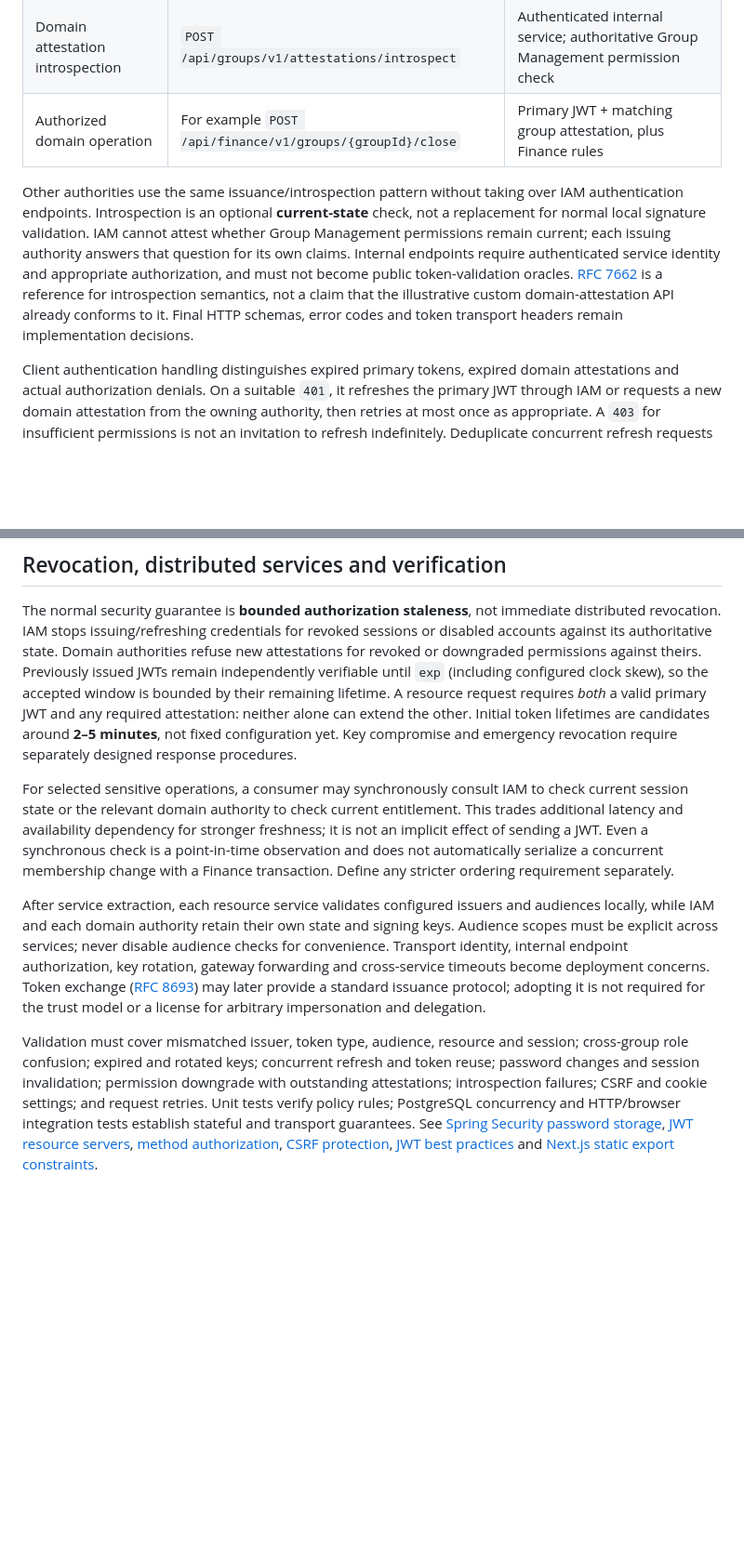
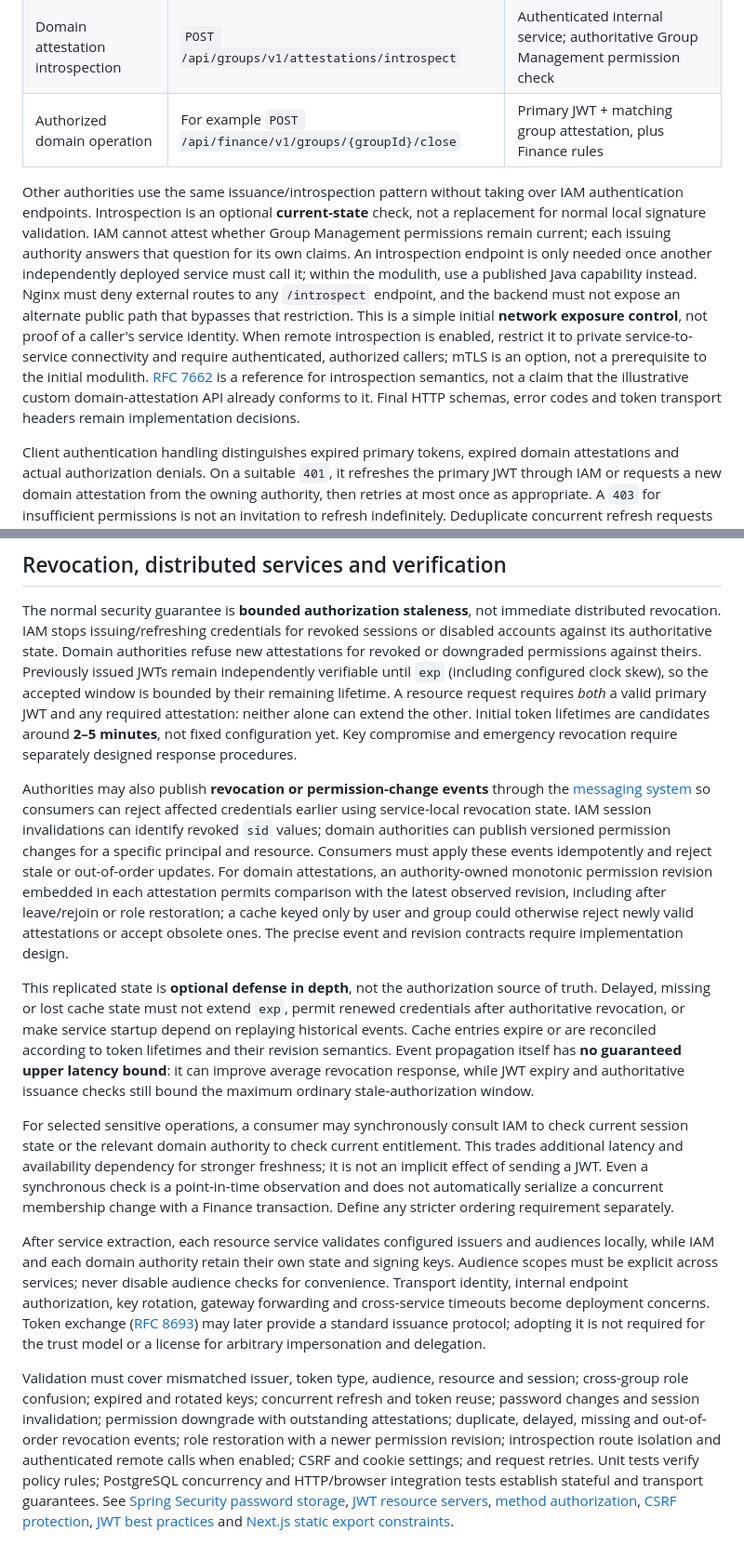
Before and after one commit to frederik-hoeft/min-favs-sharewise, a Markdown page: docs/stack/security.md, 2 parts joined by grey strips. Shown at 93% size. Rendered like a GitHub page; blank space fills up the shorter version.

Commit message:
document possible agile extensions to the security infra

```diff
--- a/docs/stack/security.md
+++ b/docs/stack/security.md
@@ -100,7 +100,7 @@ Proposed resource paths establish consistent *responsibilities*, not a finalized
 | Domain attestation introspection | `POST /api/groups/v1/attestations/introspect` | Authenticated internal service; authoritative Group Management permission check |
 | Authorized domain operation | For example `POST /api/finance/v1/groups/{groupId}/close` | Primary JWT + matching group attestation, plus Finance rules |
 
-Other authorities use the same issuance/introspection pattern without taking over IAM authentication endpoints. Introspection is an optional **current-state** check, not a replacement for normal local signature validation. IAM cannot attest whether Group Management permissions remain current; each issuing authority answers that question for its own claims. Internal endpoints require authenticated service identity and appropriate authorization, and must not become public token-validation oracles. [RFC 7662](https://www.rfc-editor.org/rfc/rfc7662.html) is a reference for introspection semantics, not a claim that the illustrative custom domain-attestation API already conforms to it. Final HTTP schemas, error codes and token transport headers remain implementation decisions.
+Other authorities use the same issuance/introspection pattern without taking over IAM authentication endpoints. Introspection is an optional **current-state** check, not a replacement for normal local signature validation. IAM cannot attest whether Group Management permissions remain current; each issuing authority answers that question for its own claims. An introspection endpoint is only needed once another independently deployed service must call it; within the modulith, use a published Java capability instead. Nginx must deny external routes to any `/introspect` endpoint, and the backend must not expose an alternate public path that bypasses that restriction. This is a simple initial **network exposure control**, not proof of a caller's service identity. When remote introspection is enabled, restrict it to private service-to-service connectivity and require authenticated, authorized callers; mTLS is an option, not a prerequisite to the initial modulith. [RFC 7662](https://www.rfc-editor.org/rfc/rfc7662.html) is a reference for introspection semantics, not a claim that the illustrative custom domain-attestation API already conforms to it. Final HTTP schemas, error codes and token transport headers remain implementation decisions.
 
 Client authentication handling distinguishes expired primary tokens, expired domain attestations and actual authorization denials. On a suitable `401`, it refreshes the primary JWT through IAM or requests a new domain attestation from the owning authority, then retries at most once as appropriate. A `403` for insufficient permissions is not an invitation to refresh indefinitely. Deduplicate concurrent refresh requests to avoid treating parallel refresh-token rotations as replay; do not replay uncertain non-idempotent operations blindly. The client may stop displaying or requesting Finance data when Group Management reports removal, but **that is UX behavior, not a security guarantee**.
 
@@ -108,8 +108,12 @@ Client authentication handling distinguishes expired primary tokens, expired dom
 
 The normal security guarantee is **bounded authorization staleness**, not immediate distributed revocation. IAM stops issuing/refreshing credentials for revoked sessions or disabled accounts against its authoritative state. Domain authorities refuse new attestations for revoked or downgraded permissions against theirs. Previously issued JWTs remain independently verifiable until `exp` (including configured clock skew), so the accepted window is bounded by their remaining lifetime. A resource request requires *both* a valid primary JWT and any required attestation: neither alone can extend the other. Initial token lifetimes are candidates around **2–5 minutes**, not fixed configuration yet. Key compromise and emergency revocation require separately designed response procedures.
 
+Authorities may also publish **revocation or permission-change events** through the [messaging system](messaging.md) so consumers can reject affected credentials earlier using service-local revocation state. IAM session invalidations can identify revoked `sid` values; domain authorities can publish versioned permission changes for a specific principal and resource. Consumers must apply these events idempotently and reject stale or out-of-order updates. For domain attestations, an authority-owned monotonic permission revision embedded in each attestation permits comparison with the latest observed revision, including after leave/rejoin or role restoration; a cache keyed only by user and group could otherwise reject newly valid attestations or accept obsolete ones. The precise event and revision contracts require implementation design.
+
+This replicated state is **optional defense in depth**, not the authorization source of truth. Delayed, missing or lost cache state must not extend `exp`, permit renewed credentials after authoritative revocation, or make service startup depend on replaying historical events. Cache entries expire or are reconciled according to token lifetimes and their revision semantics. Event propagation itself has **no guaranteed upper latency bound**: it can improve average revocation response, while JWT expiry and authoritative issuance checks still bound the maximum ordinary stale-authorization window.
+
 For selected sensitive operations, a consumer may synchronously consult IAM to check current session state or the relevant domain authority to check current entitlement. This trades additional latency and availability dependency for stronger freshness; it is not an implicit effect of sending a JWT. Even a synchronous check is a point-in-time observation and does not automatically serialize a concurrent membership change with a Finance transaction. Define any stricter ordering requirement separately.
 
 After service extraction, each resource service validates configured issuers and audiences locally, while IAM and each domain authority retain their own state and signing keys. Audience scopes must be explicit across services; never disable audience checks for convenience. Transport identity, internal endpoint authorization, key rotation, gateway forwarding and cross-service timeouts become deployment concerns. Token exchange ([RFC 8693](https://www.rfc-editor.org/rfc/rfc8693.html)) may later provide a standard issuance protocol; adopting it is not required for the trust model or a license for arbitrary impersonation and delegation.
 
-Validation must cover mismatched issuer, token type, audience, resource and session; cross-group role confusion; expired and rotated keys; concurrent refresh and token reuse; password changes and session invalidation; permission downgrade with outstanding attestations; introspection failures; CSRF and cookie settings; and request retries. Unit tests verify policy rules; PostgreSQL concurrency and HTTP/browser integration tests establish stateful and transport guarantees. See [Spring Security password storage](https://docs.spring.io/spring-security/reference/features/authentication/password-storage.html), [JWT resource servers](https://docs.spring.io/spring-security/reference/servlet/oauth2/resource-server/jwt.html), [method authorization](https://docs.spring.io/spring-security/reference/servlet/authorization/method-security.html), [CSRF protection](https://docs.spring.io/spring-security/reference/servlet/exploits/csrf.html), [JWT best practices](https://www.rfc-editor.org/rfc/rfc8725.html) and [Next.js static export constraints](https://nextjs.org/docs/app/guides/static-exports).
+Validation must cover mismatched issuer, token type, audience, resource and session; cross-group role confusion; expired and rotated keys; concurrent refresh and token reuse; password changes and session invalidation; permission downgrade with outstanding attestations; duplicate, delayed, missing and out-of-order revocation events; role restoration with a newer permission revision; introspection route isolation and authenticated remote calls when enabled; CSRF and cookie settings; and request retries. Unit tests verify policy rules; PostgreSQL concurrency and HTTP/browser integration tests establish stateful and transport guarantees. See [Spring Security password storage](https://docs.spring.io/spring-security/reference/features/authentication/password-storage.html), [JWT resource servers](https://docs.spring.io/spring-security/reference/servlet/oauth2/resource-server/jwt.html), [method authorization](https://docs.spring.io/spring-security/reference/servlet/authorization/method-security.html), [CSRF protection](https://docs.spring.io/spring-security/reference/servlet/exploits/csrf.html), [JWT best practices](https://www.rfc-editor.org/rfc/rfc8725.html) and [Next.js static export constraints](https://nextjs.org/docs/app/guides/static-exports).
```
Also changed, not shown: docs/stack/security-alternatives.md (+1 -1 lines), 1 other file.
